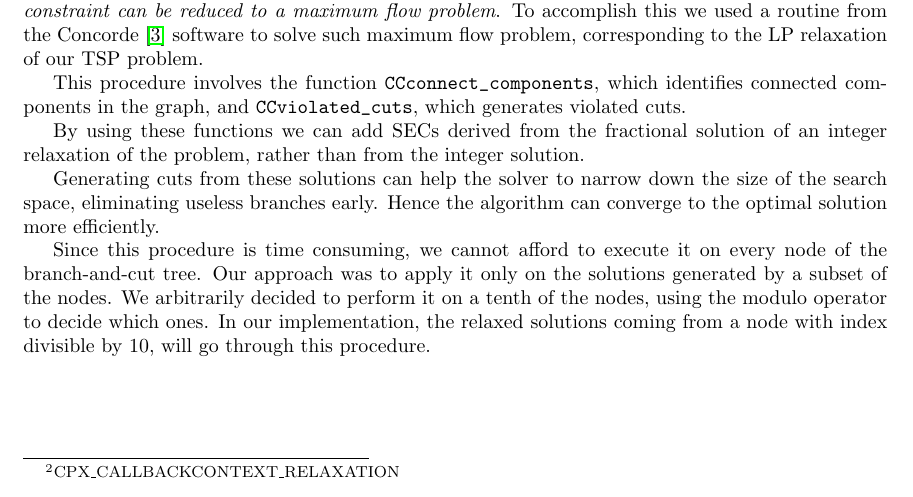
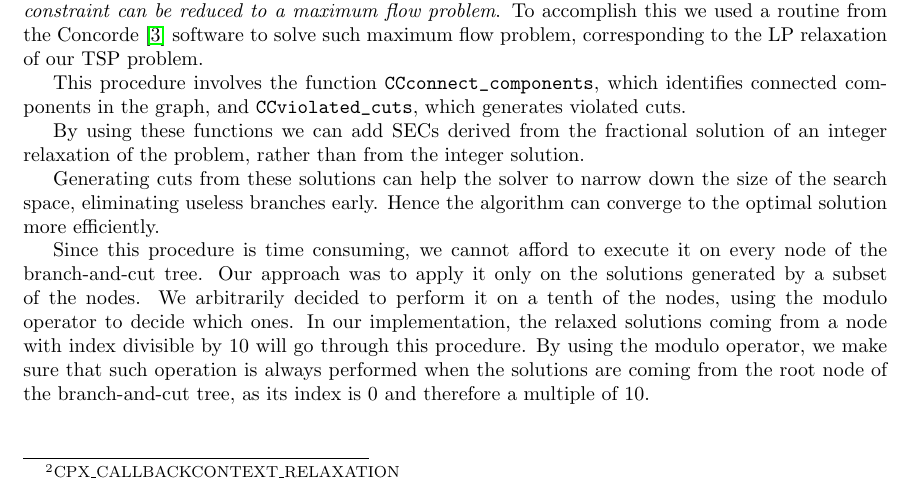
Before and after one commit to andreastocco01/or2, a LaTeX thesis (latex/thesis.tex): part of page 16 of 32, cut so that both start at the same text. Compiled offline with pdfLaTeX.

Commit message:
thesis: fix

```diff
--- a/latex/thesis.tex
+++ b/latex/thesis.tex
@@ -606,9 +606,10 @@ Since this procedure is time consuming, we cannot afford to execute it on every
 node of the branch-and-cut tree. Our approach was to apply it only on the
 solutions generated by a subset of the nodes. We arbitrarily decided to perform
 it on a tenth of the nodes, using the modulo operator to decide which ones. In
-our implementation, the relaxed solutions coming from a node with index divisible by $10$,
+our implementation, the relaxed solutions coming from a node with index divisible by $10$
 will go through this procedure.
-
+By using the modulo operator, we make sure that such operation is always performed when the solutions are coming from
+the root node of the branch-and-cut tree, as its index is 0 and therefore a multiple of 10.
 \newpage
 
 \section{Matheuristics}
```
